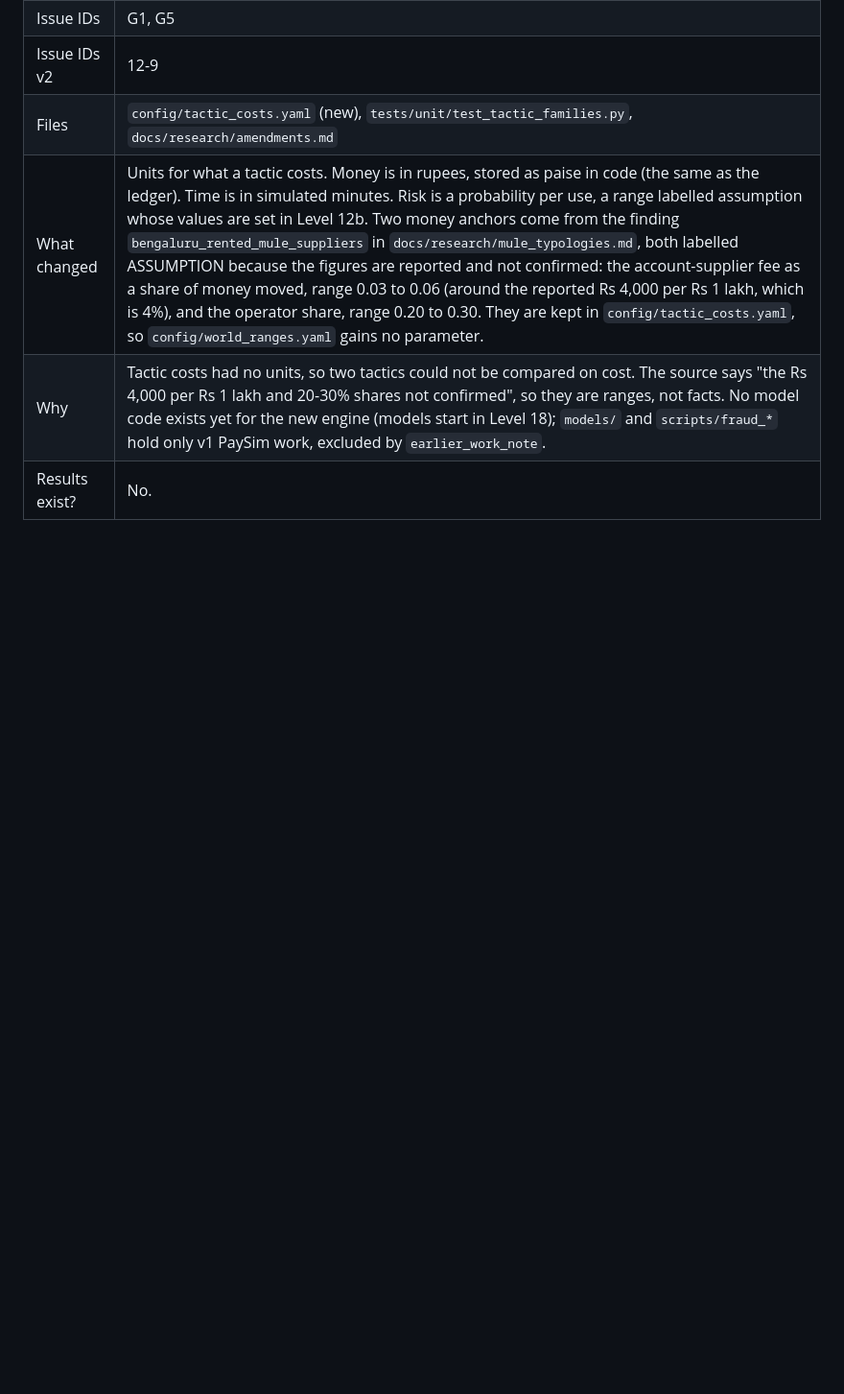
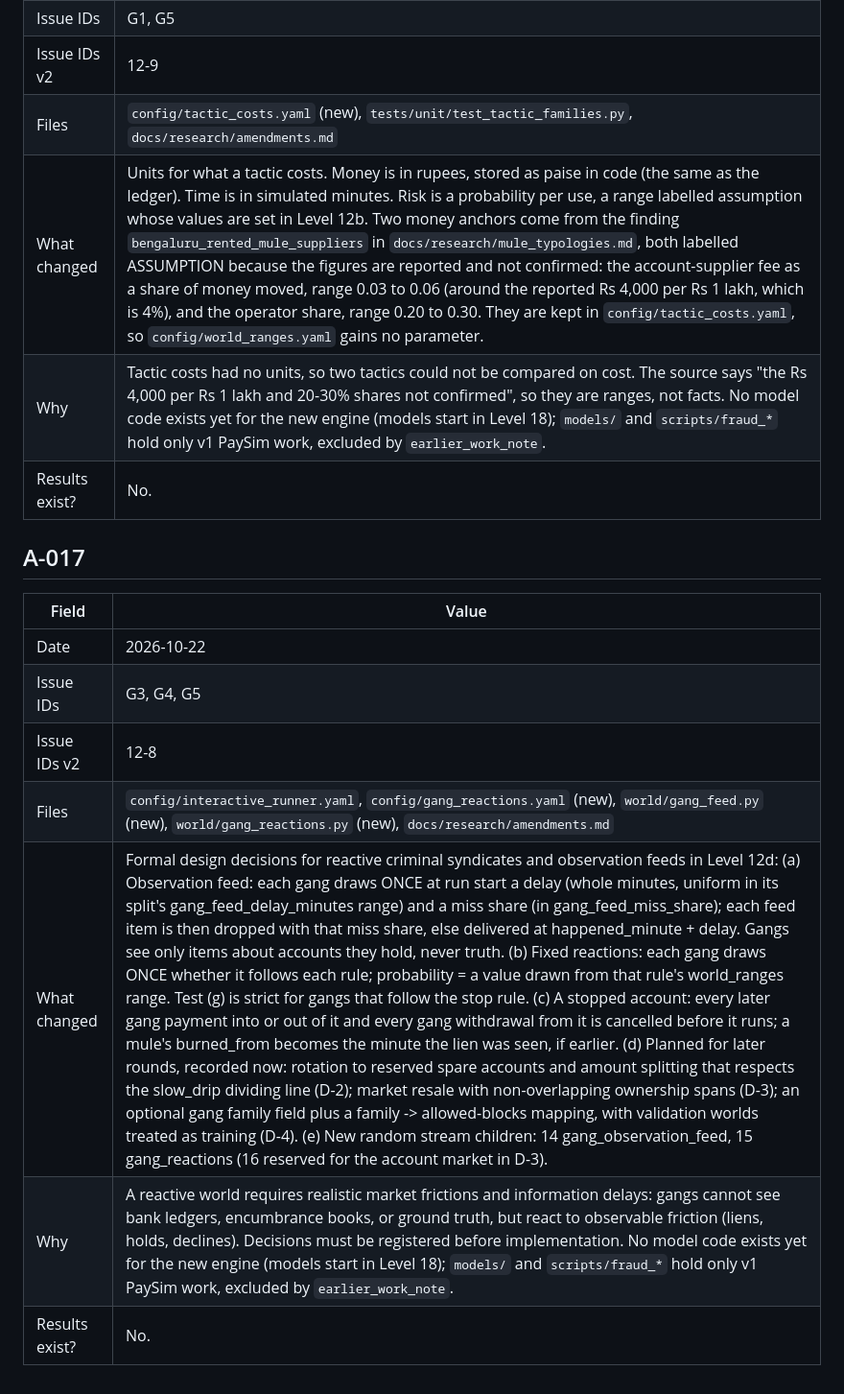
Before and after one commit to adithya-313/PROJECT--ashFALL, a Markdown page: docs/research/amendments.md, the part around the change. Shown at 96% size. Rendered like a GitHub page; blank space fills up the shorter version.

Commit message:
docs: amendment A-017
record Level 12d design decisions for gang observation feeds, fixed reactions,
stopped account cancellations, and new random stream children.

```diff
--- a/docs/research/amendments.md
+++ b/docs/research/amendments.md
@@ -200,3 +200,15 @@ No model code exists yet (models start in Level 18; `world/` is simulator code).
 | What changed | Units for what a tactic costs. Money is in rupees, stored as paise in code (the same as the ledger). Time is in simulated minutes. Risk is a probability per use, a range labelled assumption whose values are set in Level 12b. Two money anchors come from the finding `bengaluru_rented_mule_suppliers` in `docs/research/mule_typologies.md`, both labelled ASSUMPTION because the figures are reported and not confirmed: the account-supplier fee as a share of money moved, range 0.03 to 0.06 (around the reported Rs 4,000 per Rs 1 lakh, which is 4%), and the operator share, range 0.20 to 0.30. They are kept in `config/tactic_costs.yaml`, so `config/world_ranges.yaml` gains no parameter. |
 | Why | Tactic costs had no units, so two tactics could not be compared on cost. The source says "the Rs 4,000 per Rs 1 lakh and 20-30% shares not confirmed", so they are ranges, not facts. No model code exists yet for the new engine (models start in Level 18); `models/` and `scripts/fraud_*` hold only v1 PaySim work, excluded by `earlier_work_note`. |
 | Results exist? | No. |
+
+## A-017
+
+| Field | Value |
+| --- | --- |
+| Date | 2026-10-22 |
+| Issue IDs | G3, G4, G5 |
+| Issue IDs v2 | 12-8 |
+| Files | `config/interactive_runner.yaml`, `config/gang_reactions.yaml` (new), `world/gang_feed.py` (new), `world/gang_reactions.py` (new), `docs/research/amendments.md` |
+| What changed | Formal design decisions for reactive criminal syndicates and observation feeds in Level 12d: (a) Observation feed: each gang draws ONCE at run start a delay (whole minutes, uniform in its split's gang_feed_delay_minutes range) and a miss share (in gang_feed_miss_share); each feed item is then dropped with that miss share, else delivered at happened_minute + delay. Gangs see only items about accounts they hold, never truth. (b) Fixed reactions: each gang draws ONCE whether it follows each rule; probability = a value drawn from that rule's world_ranges range. Test (g) is strict for gangs that follow the stop rule. (c) A stopped account: every later gang payment into or out of it and every gang withdrawal from it is cancelled before it runs; a mule's burned_from becomes the minute the lien was seen, if earlier. (d) Planned for later rounds, recorded now: rotation to reserved spare accounts and amount splitting that respects the slow_drip dividing line (D-2); market resale with non-overlapping ownership spans (D-3); an optional gang family field plus a family -> allowed-blocks mapping, with validation worlds treated as training (D-4). (e) New random stream children: 14 gang_observation_feed, 15 gang_reactions (16 reserved for the account market in D-3). |
+| Why | A reactive world requires realistic market frictions and information delays: gangs cannot see bank ledgers, encumbrance books, or ground truth, but react to observable friction (liens, holds, declines). Decisions must be registered before implementation. No model code exists yet for the new engine (models start in Level 18); `models/` and `scripts/fraud_*` hold only v1 PaySim work, excluded by `earlier_work_note`. |
+| Results exist? | No. |
```
